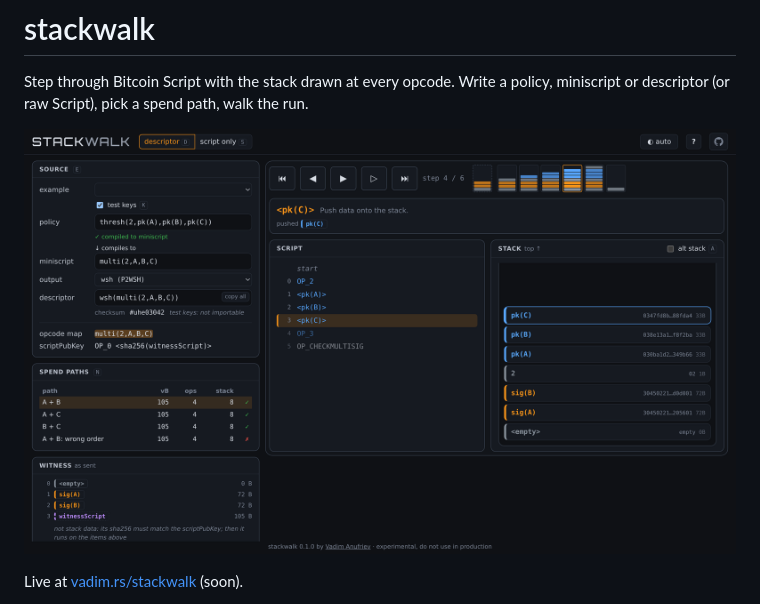
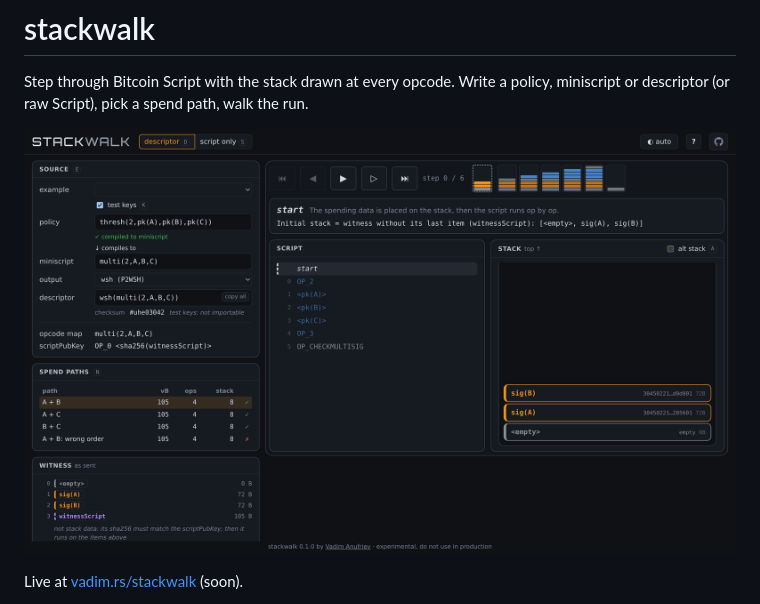
Before and after one commit to vadim-anfv/stackwalk, a Markdown page: README.md, the part around the change. GitHub-like rendering; pictures changed too: docs/run.gif (added), docs/screenshot.png (deleted).

Commit message:
README: the run as an animation
2-of-3 policy, steps 0 to 6 (1.2 s each, the last 3 s), dark, 2880x1720, 350 KB. Replaces the still screenshot.

Co-Authored-By: Claude Opus 5.5 <noreply@anthropic.com>
Claude-Session: https://claude.ai/code/session_01Ramnky7AK7JPiCVkrPYGH1

```diff
--- a/README.md
+++ b/README.md
@@ -2,7 +2,7 @@
 
 Step through Bitcoin Script with the stack drawn at every opcode. Write a policy, miniscript or descriptor (or raw Script), pick a spend path, walk the run.
 
-![stackwalk: a 2-of-3 policy compiled to miniscript and P2WSH, its spend paths, and the stack in the middle of the run](docs/screenshot.png)
+![stackwalk: a 2-of-3 policy compiled to miniscript and P2WSH, its spend paths, and the run step by step until OP_CHECKMULTISIG leaves 1](docs/run.gif)
 
 Live at [vadim.rs/stackwalk](https://vadim.rs/stackwalk) (soon).
 
```
